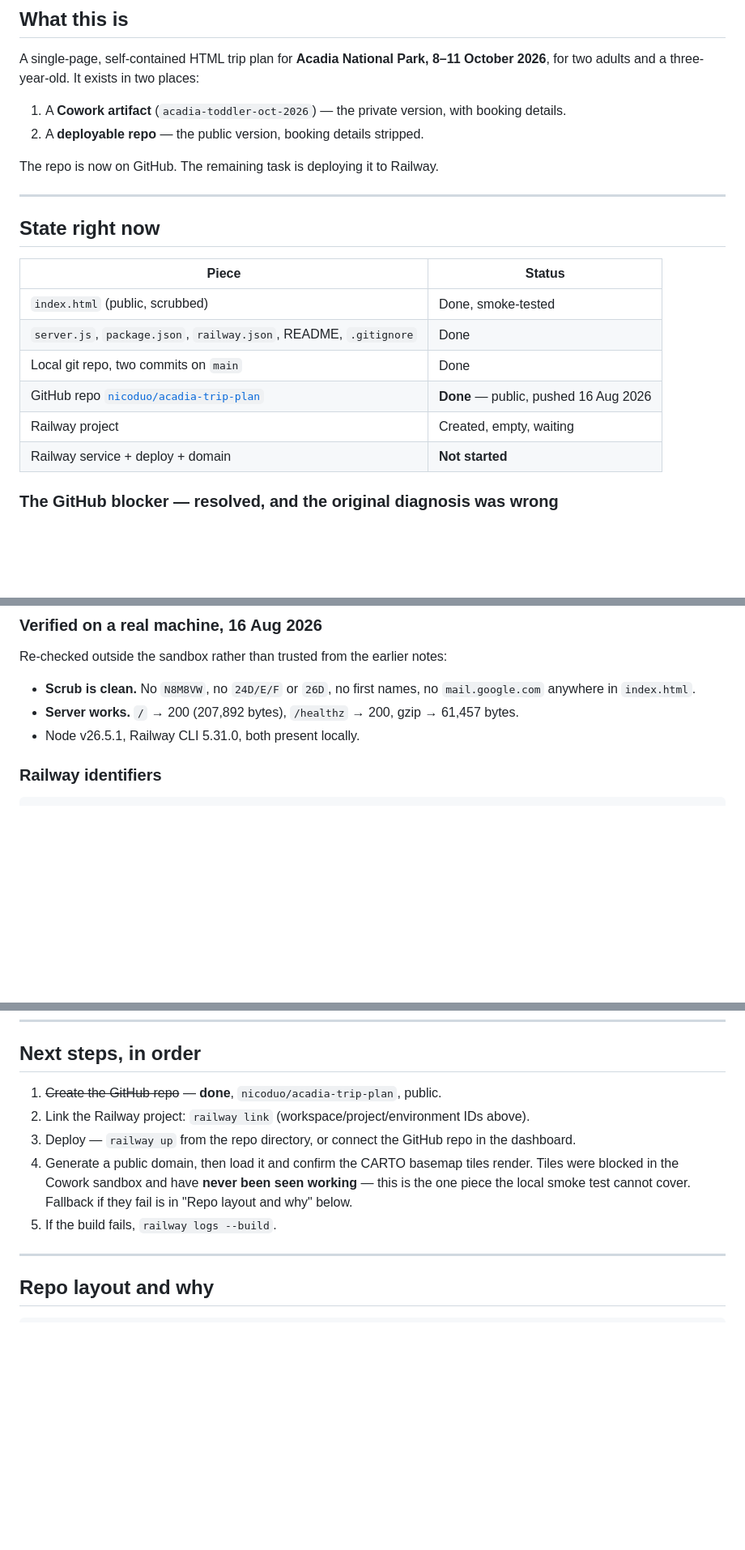
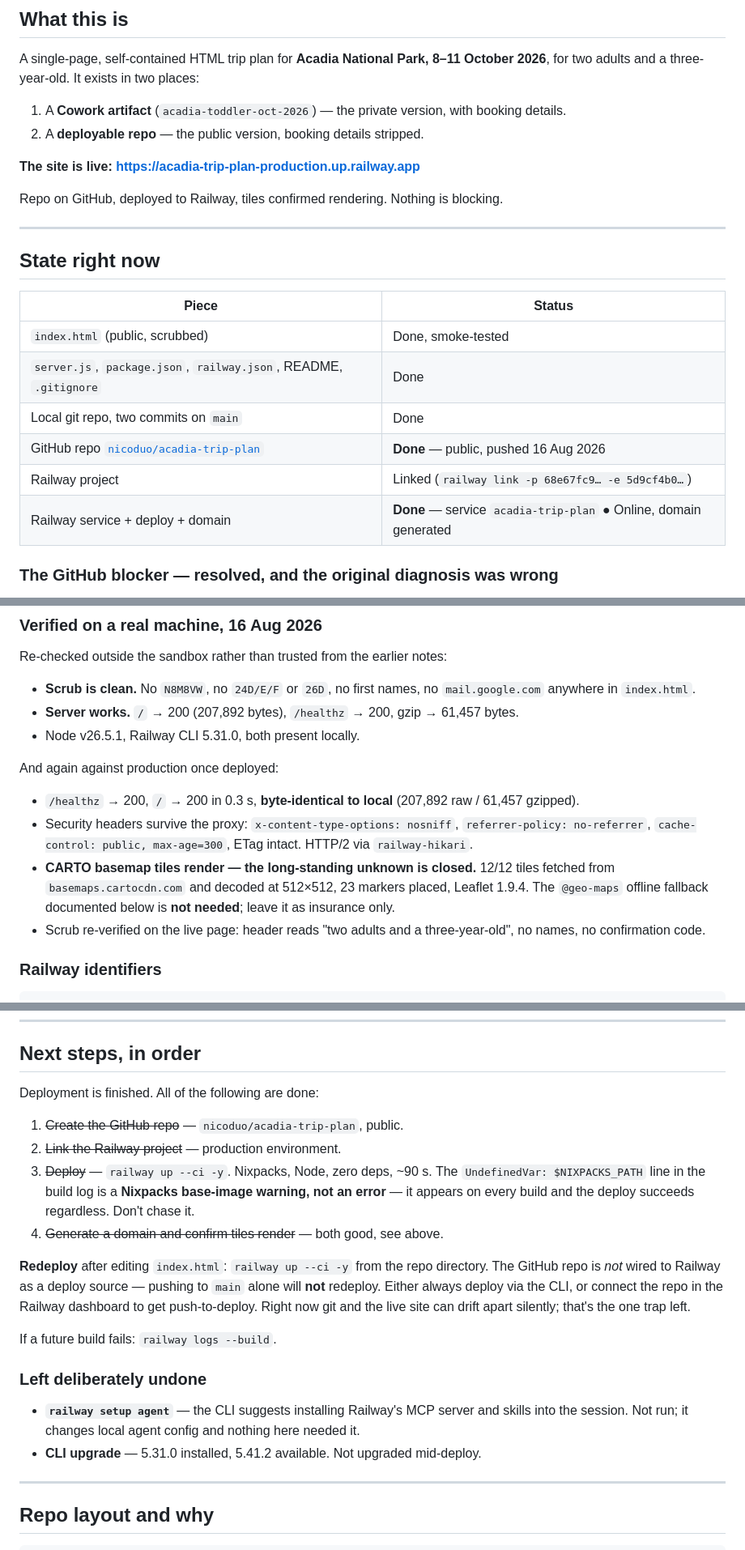
Before and after one commit to nicoduo/acadia-trip-plan, a Markdown page: HANDOFF.md, 3 parts joined by grey strips. Shown at 81% size. GitHub-like rendering; blank space fills up the shorter version.

Commit message:
Record the Railway deploy and production verification

````diff
--- a/HANDOFF.md
+++ b/HANDOFF.md
@@ -11,7 +11,9 @@ for two adults and a three-year-old. It exists in two places:
 1. A **Cowork artifact** (`acadia-toddler-oct-2026`) — the private version, with booking details.
 2. A **deployable repo** — the public version, booking details stripped.
 
-The repo is now on GitHub. The remaining task is deploying it to Railway.
+**The site is live: https://acadia-trip-plan-production.up.railway.app**
+
+Repo on GitHub, deployed to Railway, tiles confirmed rendering. Nothing is blocking.
 
 ---
 
@@ -23,8 +25,8 @@ The repo is now on GitHub. The remaining task is deploying it to Railway.
 | `server.js`, `package.json`, `railway.json`, README, `.gitignore` | Done |
 | Local git repo, two commits on `main` | Done |
 | GitHub repo [`nicoduo/acadia-trip-plan`](https://github.com/nicoduo/acadia-trip-plan) | **Done** — public, pushed 16 Aug 2026 |
-| Railway project | Created, empty, waiting |
-| Railway service + deploy + domain | **Not started** |
+| Railway project | Linked (`railway link -p 68e67fc9… -e 5d9cf4b0…`) |
+| Railway service + deploy + domain | **Done** — service `acadia-trip-plan` ● Online, domain generated |
 
 ### The GitHub blocker — resolved, and the original diagnosis was wrong
 
@@ -57,6 +59,17 @@ Re-checked outside the sandbox rather than trusted from the earlier notes:
 - **Server works.** `/` → 200 (207,892 bytes), `/healthz` → 200, gzip → 61,457 bytes.
 - Node v26.5.1, Railway CLI 5.31.0, both present locally.
 
+And again against production once deployed:
+
+- `/healthz` → 200, `/` → 200 in 0.3 s, **byte-identical to local** (207,892 raw / 61,457 gzipped).
+- Security headers survive the proxy: `x-content-type-options: nosniff`, `referrer-policy:
+  no-referrer`, `cache-control: public, max-age=300`, ETag intact. HTTP/2 via `railway-hikari`.
+- **CARTO basemap tiles render — the long-standing unknown is closed.** 12/12 tiles fetched from
+  `basemaps.cartocdn.com` and decoded at 512×512, 23 markers placed, Leaflet 1.9.4. The
+  `@geo-maps` offline fallback documented below is **not needed**; leave it as insurance only.
+- Scrub re-verified on the live page: header reads "two adults and a three-year-old", no names,
+  no confirmation code.
+
 ### Railway identifiers
 
 ```
@@ -82,13 +95,27 @@ Two deploy paths, pick one:
 
 ## Next steps, in order
 
-1. ~~Create the GitHub repo~~ — **done**, `nicoduo/acadia-trip-plan`, public.
-2. Link the Railway project: `railway link` (workspace/project/environment IDs above).
-3. Deploy — `railway up` from the repo directory, or connect the GitHub repo in the dashboard.
-4. Generate a public domain, then load it and confirm the CARTO basemap tiles render. Tiles were
-   blocked in the Cowork sandbox and have **never been seen working** — this is the one piece the
-   local smoke test cannot cover. Fallback if they fail is in "Repo layout and why" below.
-5. If the build fails, `railway logs --build`.
+Deployment is finished. All of the following are done:
+
+1. ~~Create the GitHub repo~~ — `nicoduo/acadia-trip-plan`, public.
+2. ~~Link the Railway project~~ — production environment.
+3. ~~Deploy~~ — `railway up --ci -y`. Nixpacks, Node, zero deps, ~90 s. The
+   `UndefinedVar: $NIXPACKS_PATH` line in the build log is a **Nixpacks base-image warning, not an
+   error** — it appears on every build and the deploy succeeds regardless. Don't chase it.
+4. ~~Generate a domain and confirm tiles render~~ — both good, see above.
+
+**Redeploy** after editing `index.html`: `railway up --ci -y` from the repo directory. The GitHub
+repo is *not* wired to Railway as a deploy source — pushing to `main` alone will **not** redeploy.
+Either always deploy via the CLI, or connect the repo in the Railway dashboard to get
+push-to-deploy. Right now git and the live site can drift apart silently; that's the one trap left.
+
+If a future build fails: `railway logs --build`.
+
+### Left deliberately undone
+
+- **`railway setup agent`** — the CLI suggests installing Railway's MCP server and skills into the
+  session. Not run; it changes local agent config and nothing here needed it.
+- **CLI upgrade** — 5.31.0 installed, 5.41.2 available. Not upgraded mid-deploy.
 
 ---
 
````
